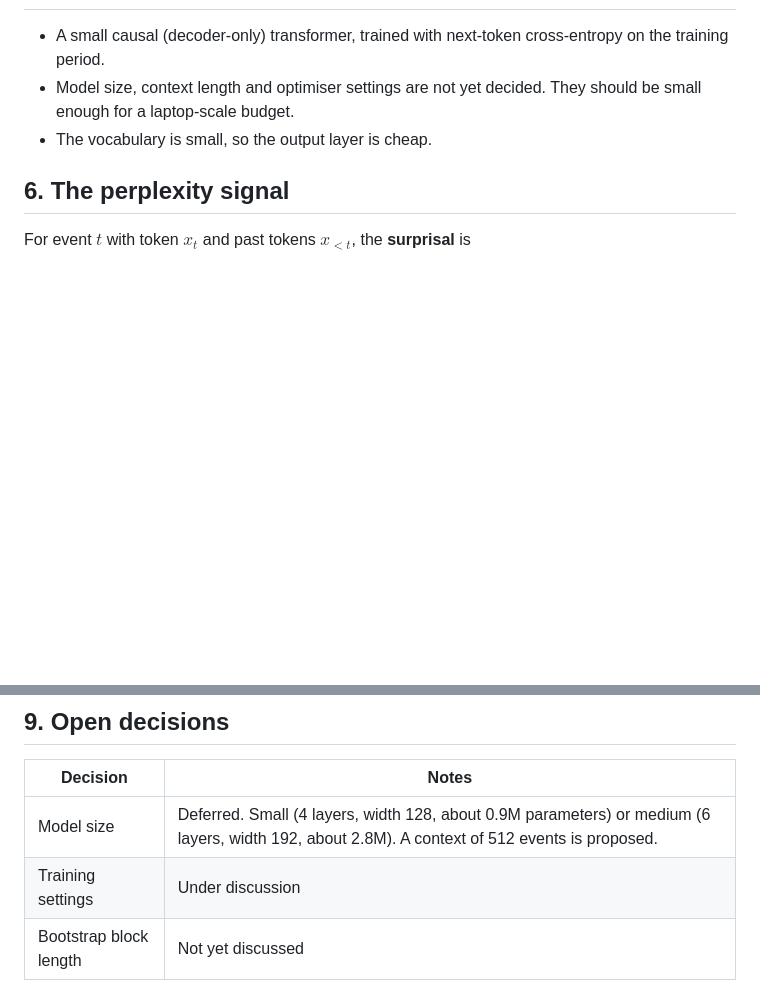
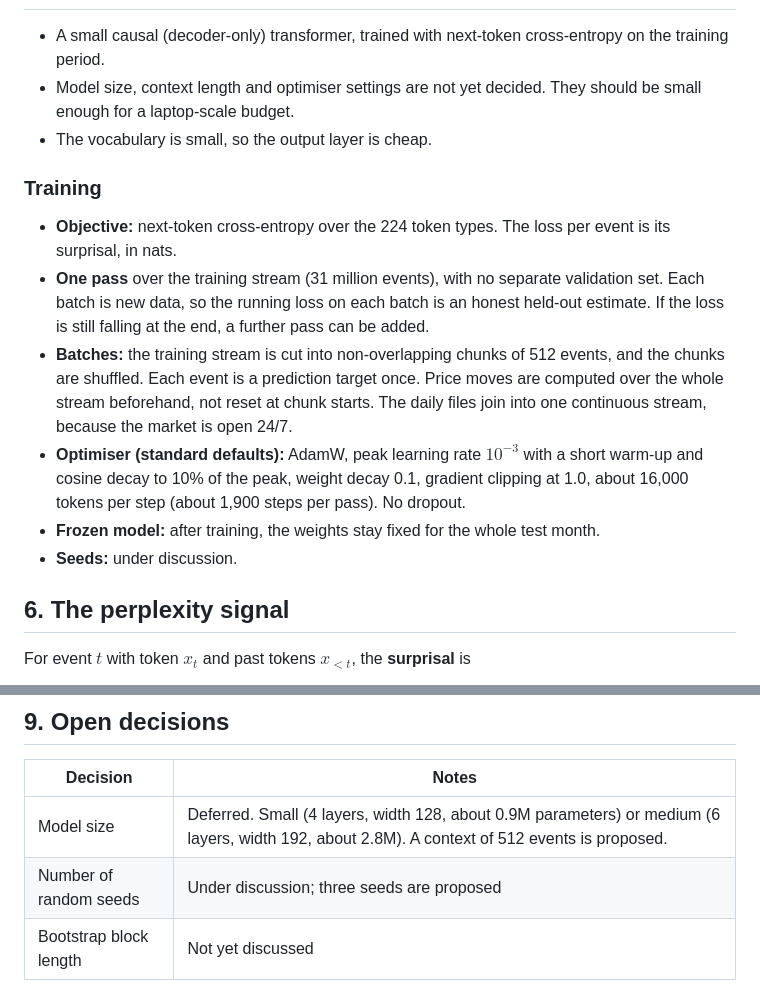
Before and after one commit to nav-nab/tape-perplexity, a Markdown page: docs/project-design.md, 2 parts joined by grey strips. Drawn GitHub-style; blank space fills up the shorter version.

Commit message:
Record the training recipe (seeds still under discussion)
Co-Authored-By: Claude Sonnet 5.5 <noreply@anthropic.com>
Claude-Session: https://claude.ai/code/session_01MKiBCwCD6tfHXPnXcEZBUa

```diff
--- a/docs/project-design.md
+++ b/docs/project-design.md
@@ -108,6 +108,15 @@ Specified in full in [tokeniser-design.md](tokeniser-design.md). In brief:
 - Model size, context length and optimiser settings are not yet decided. They should be small enough for a laptop-scale budget.
 - The vocabulary is small, so the output layer is cheap.
 
+### Training
+
+- **Objective:** next-token cross-entropy over the 224 token types. The loss per event is its surprisal, in nats.
+- **One pass** over the training stream (31 million events), with no separate validation set. Each batch is new data, so the running loss on each batch is an honest held-out estimate. If the loss is still falling at the end, a further pass can be added.
+- **Batches:** the training stream is cut into non-overlapping chunks of 512 events, and the chunks are shuffled. Each event is a prediction target once. Price moves are computed over the whole stream beforehand, not reset at chunk starts. The daily files join into one continuous stream, because the market is open 24/7.
+- **Optimiser (standard defaults):** AdamW, peak learning rate $10^{-3}$ with a short warm-up and cosine decay to 10% of the peak, weight decay 0.1, gradient clipping at 1.0, about 16,000 tokens per step (about 1,900 steps per pass). No dropout.
+- **Frozen model:** after training, the weights stay fixed for the whole test month.
+- **Seeds:** under discussion.
+
 ## 6. The perplexity signal
 
 For event $t$ with token $x_t$ and past tokens $x_{\lt t}$, the **surprisal** is
@@ -162,7 +171,7 @@ $$
 | Decision | Notes |
 |---|---|
 | Model size | Deferred. Small (4 layers, width 128, about 0.9M parameters) or medium (6 layers, width 192, about 2.8M). A context of 512 events is proposed. |
-| Training settings | Under discussion |
+| Number of random seeds | Under discussion; three seeds are proposed |
 | Bootstrap block length | Not yet discussed |
 
 ## 10. Design rationale
```
Also changed, not shown: docs/design-log.md (+2 -1 lines).
